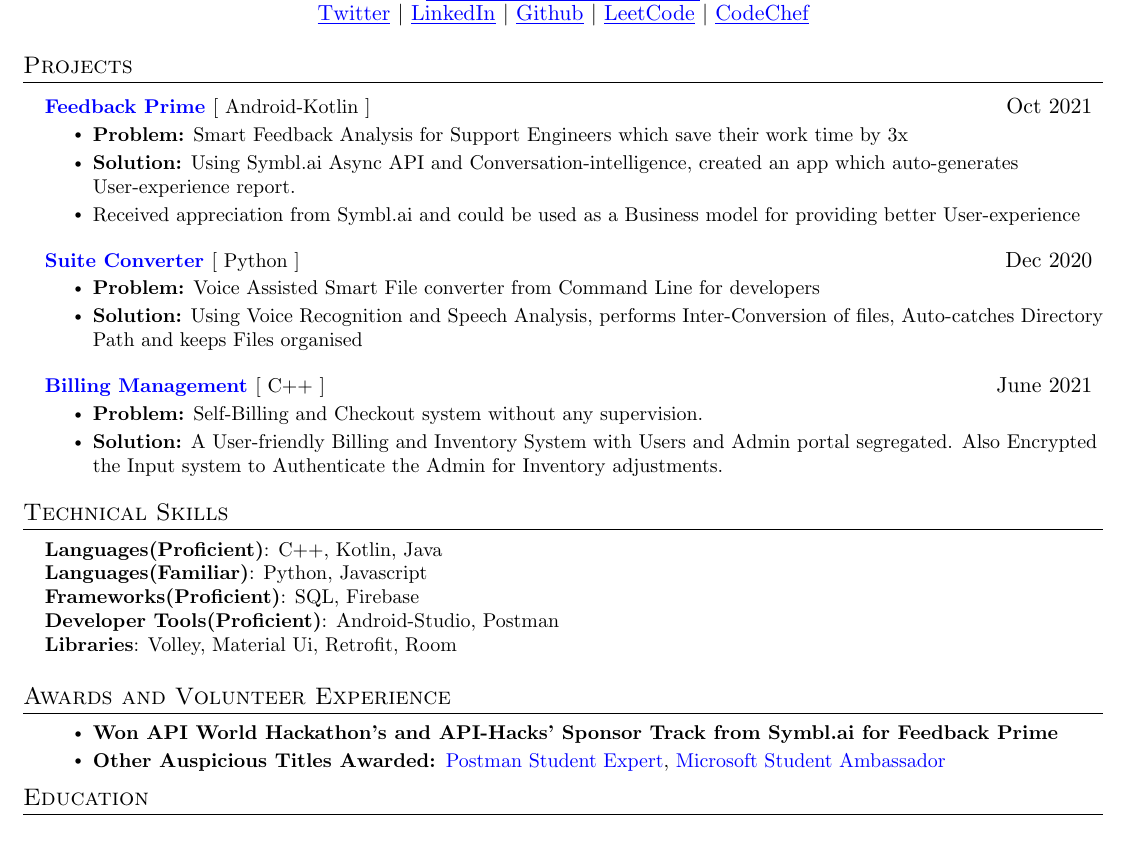
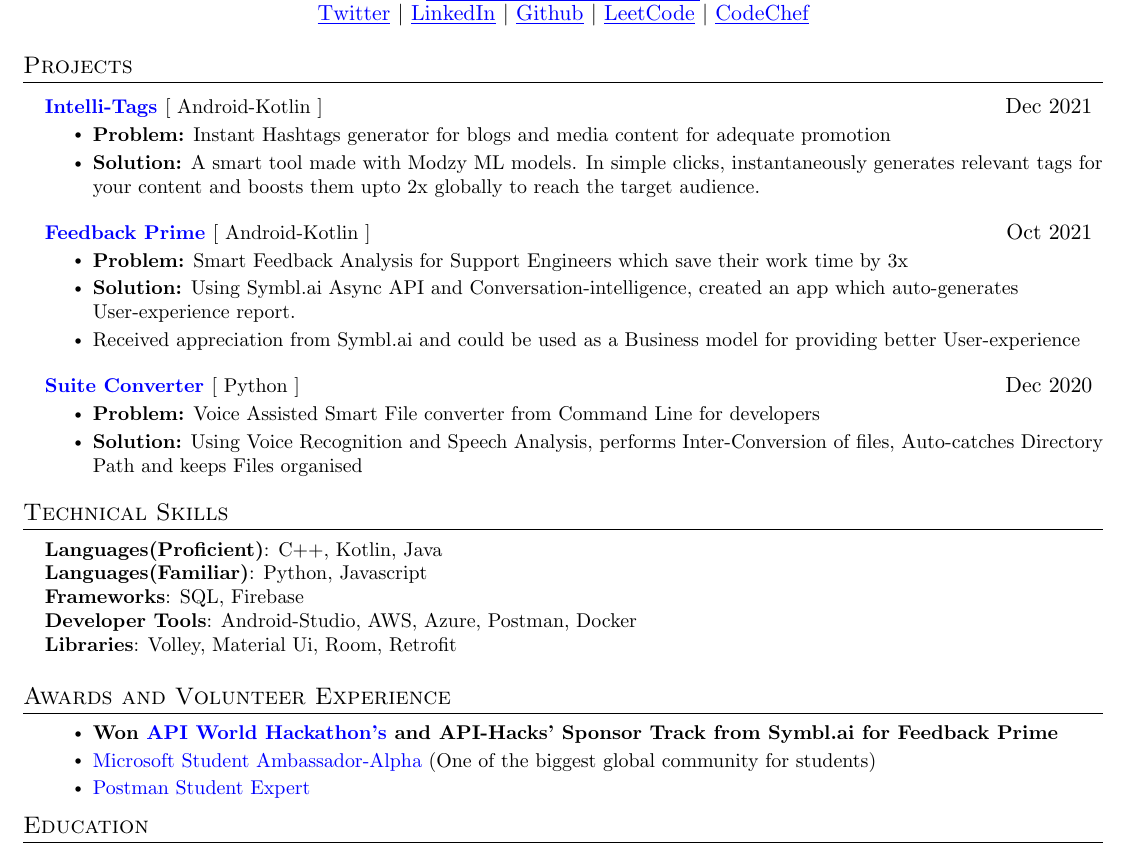
Before and after one commit to aniketk13/resume, a LaTeX CV (resume.tex): part of the page, cut so that both start at the same text. Compiled offline with pdfLaTeX.

Commit message:
Update resume.tex

```diff
--- a/resume.tex
+++ b/resume.tex
@@ -162,6 +162,16 @@
 
 %-----------PROJECTS-----------
 \section{Projects}
+
+ \resumeSubHeadingListStart
+      \resumeProjectHeading
+          {\textbf{\href{https://github.com/aniketk13/Intelli-Tags}{\color{blue}Intelli-Tags }}{[ Android-Kotlin ]}}{Dec 2021}
+          \resumeItemListStart
+          \resumeItem{\textbf{Problem:} Instant Hashtags generator for blogs and media content for adequate promotion}
+          \resumeItem{\textbf{Solution:} A smart tool made with Modzy ML models. In simple clicks, instantaneously generates relevant tags for your content and boosts them upto 2x globally to reach the target audience.}
+          \resumeItemListEnd
+    \resumeSubHeadingListEnd
+
     \resumeSubHeadingListStart
       \resumeProjectHeading
           {\textbf{\href{https://github.com/aniketk13/Feedback-Prime}{\color{blue}Feedback Prime }}{[ Android-Kotlin ]}}{Oct 2021}
@@ -180,14 +192,7 @@
            \resumeItem{\textbf{Solution:} Using Voice Recognition and Speech Analysis, performs Inter-Conversion of files, Auto-catches Directory Path and keeps Files organised}
           \resumeItemListEnd
     \resumeSubHeadingListEnd
-\resumeSubHeadingListStart
-      \resumeProjectHeading
-          {\textbf{\href{https://github.com/aniketk13/Billing_Management}{\color{blue}Billing Management }}{[ C++ ]}}{June 2021}
-          \resumeItemListStart
-          \resumeItem{\textbf{Problem:} Self-Billing and Checkout system without any supervision.}
-          \resumeItem{\textbf{Solution:} A User-friendly Billing and Inventory System with Users and Admin portal segregated. Also Encrypted the Input system to Authenticate the Admin for Inventory adjustments.}
-          \resumeItemListEnd
-    \resumeSubHeadingListEnd
+
 
 
 %
@@ -197,9 +202,9 @@
     \small{\item{
      \textbf{Languages(Proficient)}{: C++, Kotlin, Java} \\
       \textbf{Languages(Familiar)}{: Python, Javascript } \\
-     \textbf{Frameworks(Proficient)}{: SQL, Firebase  } \\
-     \textbf{Developer Tools(Proficient)}{: Android-Studio, Postman } \\
-     \textbf{Libraries}{: Volley, Material Ui, Retrofit, Room  }
+     \textbf{Frameworks}{: SQL, Firebase  } \\
+     \textbf{Developer Tools}{: Android-Studio, AWS, Azure, Postman, Docker } \\
+     \textbf{Libraries}{: Volley, Material Ui, Room, Retrofit  }
     }}
  \end{itemize}
 
@@ -208,9 +213,10 @@
     \small{\item{
         \resumeItemListStart
                 % \resumeItem{\textbf{\href{Link if any}{Best Achievement on Top}}: Write the best and coolest achievement on top.}
-                \resumeItem{\textbf{{Won API World Hackathon's and API-Hacks' Sponsor Track from Symbl.ai for Feedback Prime} }}
+                \resumeItem{\textbf{{Won \href{https://devpost.com/software/feedback-prime-kbg8um}{\color{blue}API World Hackathon's} and API-Hacks' Sponsor Track from Symbl.ai for Feedback Prime} }}
                 % \resumeItem{\textbf{\href{https://devpost.com/software/cryptodrive}{Write some winning stuff here}}}
-                \resumeItem{\textbf{Other Auspicious Titles Awarded: }\href{https://api.badgr.io/public/assertions/smxpDApNQkawRdyLq88rTA}{ \color{blue}Postman Student Expert}, \href{https://studentambassadors.microsoft.com/en-US/profile/124303}{\color{blue}Microsoft Student Ambassador}}
+                \resumeItem{\href{https://studentambassadors.microsoft.com/en-US/profile/124303}{\color{blue}Microsoft Student Ambassador-Alpha} (One of the biggest global community for students) }
+                \resumeItem{\href{https://api.badgr.io/public/assertions/smxpDApNQkawRdyLq88rTA}{ \color{blue}Postman Student Expert}}
       \resumeItemListEnd
     }}
  \end{itemize}
```
Also changed, not shown: resume.tex (2 more changed lines).
